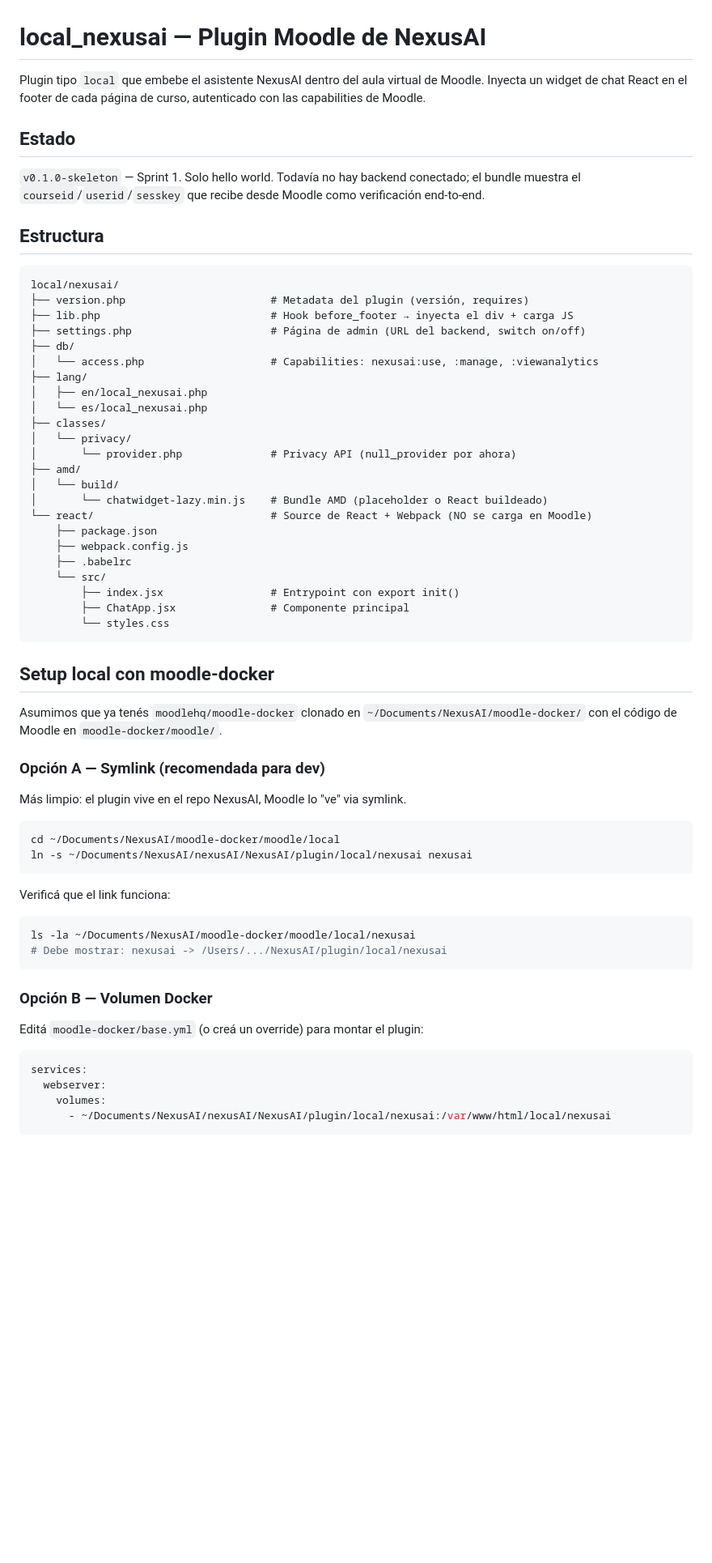
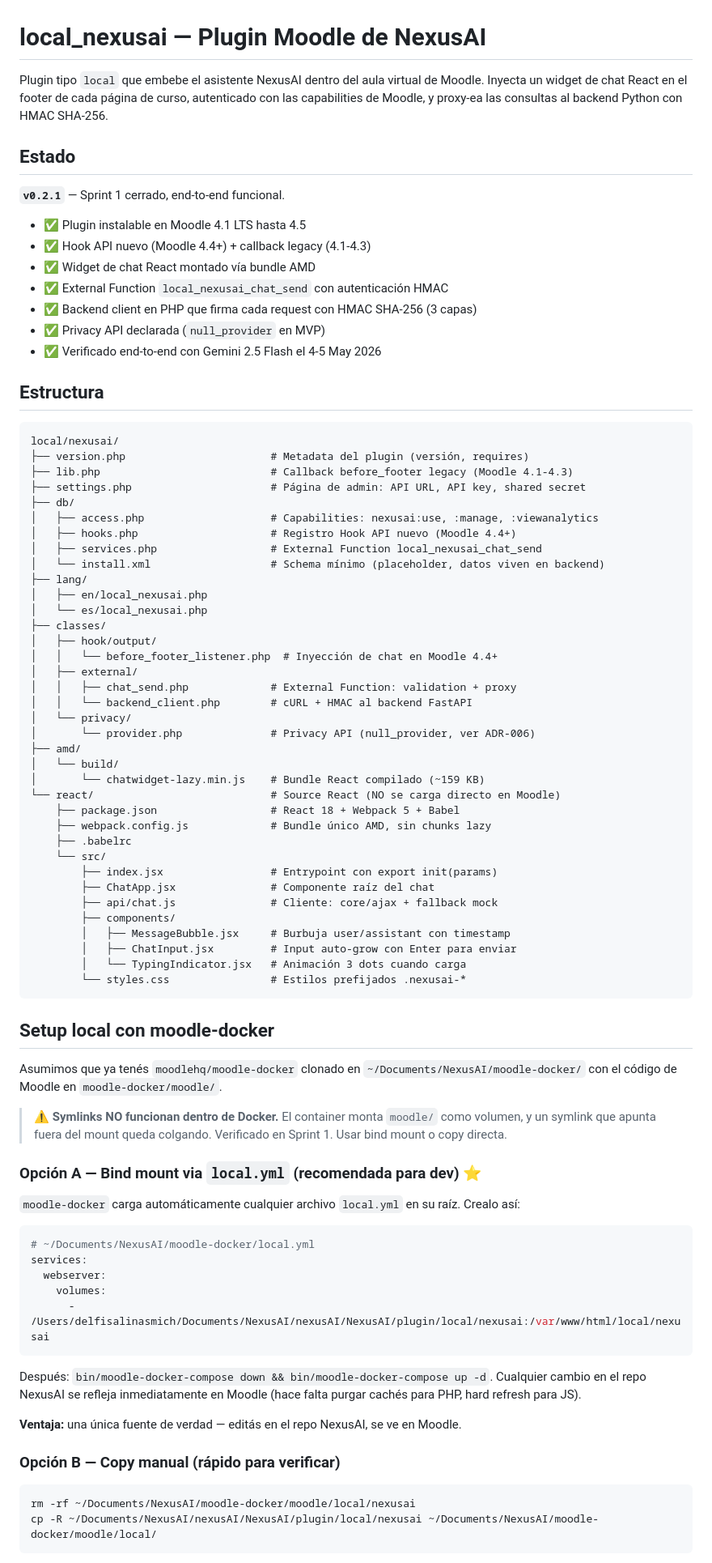
Before and after one commit to nexusai-ucc/moodle-local_nexusai, a Markdown page: README.md, the part around one of its changes. Shown at 81% size. Rendered like a GitHub page; blank space fills up the shorter version.

````diff
--- a/README.md
+++ b/README.md
@@ -1,41 +1,61 @@
 # local_nexusai — Plugin Moodle de NexusAI
 
 Plugin tipo `local` que embebe el asistente NexusAI dentro del aula virtual de Moodle.
-Inyecta un widget de chat React en el footer de cada página de curso, autenticado con
-las capabilities de Moodle.
+Inyecta un widget de chat React en el footer de cada página de curso, autenticado
+con las capabilities de Moodle, y proxy-ea las consultas al backend Python con
+HMAC SHA-256.
 
 ## Estado
 
-`v0.1.0-skeleton` — Sprint 1. Solo hello world. Todavía no hay backend conectado;
-el bundle muestra el `courseid`/`userid`/`sesskey` que recibe desde Moodle como
-verificación end-to-end.
+**`v0.2.1`** — Sprint 1 cerrado, end-to-end funcional.
+
+- ✅ Plugin instalable en Moodle 4.1 LTS hasta 4.5
+- ✅ Hook API nuevo (Moodle 4.4+) + callback legacy (4.1-4.3)
+- ✅ Widget de chat React montado vía bundle AMD
+- ✅ External Function `local_nexusai_chat_send` con autenticación HMAC
+- ✅ Backend client en PHP que firma cada request con HMAC SHA-256 (3 capas)
+- ✅ Privacy API declarada (`null_provider` en MVP)
+- ✅ Verificado end-to-end con Gemini 2.5 Flash el 4-5 May 2026
 
 ## Estructura
 
 ```
 local/nexusai/
 ├── version.php                       # Metadata del plugin (versión, requires)
-├── lib.php                           # Hook before_footer → inyecta el div + carga JS
-├── settings.php                      # Página de admin (URL del backend, switch on/off)
+├── lib.php                           # Callback before_footer legacy (Moodle 4.1-4.3)
+├── settings.php                      # Página de admin: API URL, API key, shared secret
 ├── db/
-│   └── access.php                    # Capabilities: nexusai:use, :manage, :viewanalytics
+│   ├── access.php                    # Capabilities: nexusai:use, :manage, :viewanalytics
+│   ├── hooks.php                     # Registro Hook API nuevo (Moodle 4.4+)
+│   ├── services.php                  # External Function local_nexusai_chat_send
+│   └── install.xml                   # Schema mínimo (placeholder, datos viven en backend)
 ├── lang/
 │   ├── en/local_nexusai.php
 │   └── es/local_nexusai.php
 ├── classes/
+│   ├── hook/output/
+│   │   └── before_footer_listener.php  # Inyección de chat en Moodle 4.4+
+│   ├── external/
+│   │   ├── chat_send.php             # External Function: validation + proxy
+│   │   └── backend_client.php        # cURL + HMAC al backend FastAPI
 │   └── privacy/
-│       └── provider.php              # Privacy API (null_provider por ahora)
+│       └── provider.php              # Privacy API (null_provider, ver ADR-006)
 ├── amd/
 │   └── build/
-│       └── chatwidget-lazy.min.js    # Bundle AMD (placeholder o React buildeado)
-└── react/                            # Source de React + Webpack (NO se carga en Moodle)
-    ├── package.json
-    ├── webpack.config.js
+│       └── chatwidget-lazy.min.js    # Bundle React compilado (~159 KB)
+└── react/                            # Source React (NO se carga directo en Moodle)
+    ├── package.json                  # React 18 + Webpack 5 + Babel
+    ├── webpack.config.js             # Bundle único AMD, sin chunks lazy
     ├── .babelrc
     └── src/
-        ├── index.jsx                 # Entrypoint con export init()
-        ├── ChatApp.jsx               # Componente principal
-        └── styles.css
+        ├── index.jsx                 # Entrypoint con export init(params)
+        ├── ChatApp.jsx               # Componente raíz del chat
+        ├── api/chat.js               # Cliente: core/ajax + fallback mock
+        ├── components/
+        │   ├── MessageBubble.jsx     # Burbuja user/assistant con timestamp
+        │   ├── ChatInput.jsx         # Input auto-grow con Enter para enviar
+        │   └── TypingIndicator.jsx   # Animación 3 dots cuando carga
+        └── styles.css                # Estilos prefijados .nexusai-*
 ```
 
 ## Setup local con moodle-docker
@@ -43,29 +63,33 @@ local/nexusai/
 Asumimos que ya tenés `moodlehq/moodle-docker` clonado en
 `~/Documents/NexusAI/moodle-docker/` con el código de Moodle en `moodle-docker/moodle/`.
 
-### Opción A — Symlink (recomendada para dev)
+> ⚠️ **Symlinks NO funcionan dentro de Docker.** El container monta `moodle/`
+> como volumen, y un symlink que apunta fuera del mount queda colgando.
+> Verificado en Sprint 1. Usar bind mount o copy directa.
 
-Más limpio: el plugin vive en el repo NexusAI, Moodle lo "ve" via symlink.
+### Opción A — Bind mount via `local.yml` (recomendada para dev) ⭐
 
-```bash
-cd ~/Documents/NexusAI/moodle-docker/moodle/local
-ln -s ~/Documents/NexusAI/nexusAI/NexusAI/plugin/local/nexusai nexusai
-```
-
-Verificá que el link funciona:
-
-```bash
-ls -la ~/Documents/NexusAI/moodle-docker/moodle/local/nexusai
-# Debe mostrar: nexusai -> /Users/.../NexusAI/plugin/local/nexusai
-```
-
-### Opción B — Volumen Docker
-
-Editá `moodle-docker/base.yml` (o creá un override) para montar el plugin:
+`moodle-docker` carga automáticamente cualquier archivo `local.yml` en su raíz.
+Crealo así:
 
 ```yaml
+# ~/Documents/NexusAI/moodle-docker/local.yml
 services:
   webserver:
     volumes:
-      - ~/Documents/NexusAI/nexusAI/NexusAI/plugin/local/nexusai:/var/www/html/local/nexusai
+      - /Users/delfisalinasmich/Documents/NexusAI/nexusAI/NexusAI/plugin/local/nexusai:/var/www/html/local/nexusai
 ```
+
+Después: `bin/moodle-docker-compose down && bin/moodle-docker-compose up -d`.
+Cualquier cambio en el repo NexusAI se refleja inmediatamente en Moodle (hace
+falta purgar cachés para PHP, hard refresh para JS).
+
+**Ventaja:** una única fuente de verdad — editás en el repo NexusAI, se ve en Moodle.
+
+### Opción B — Copy manual (rápido para verificar)
+
+```bash
+rm -rf ~/Documents/NexusAI/moodle-docker/moodle/local/nexusai
+cp -R ~/Documents/NexusAI/nexusAI/NexusAI/plugin/local/nexusai ~/Documents/NexusAI/moodle-docker/moodle/local/
+```
+
````
Also changed, not shown: other parts of README.md (+89 -41 lines).
